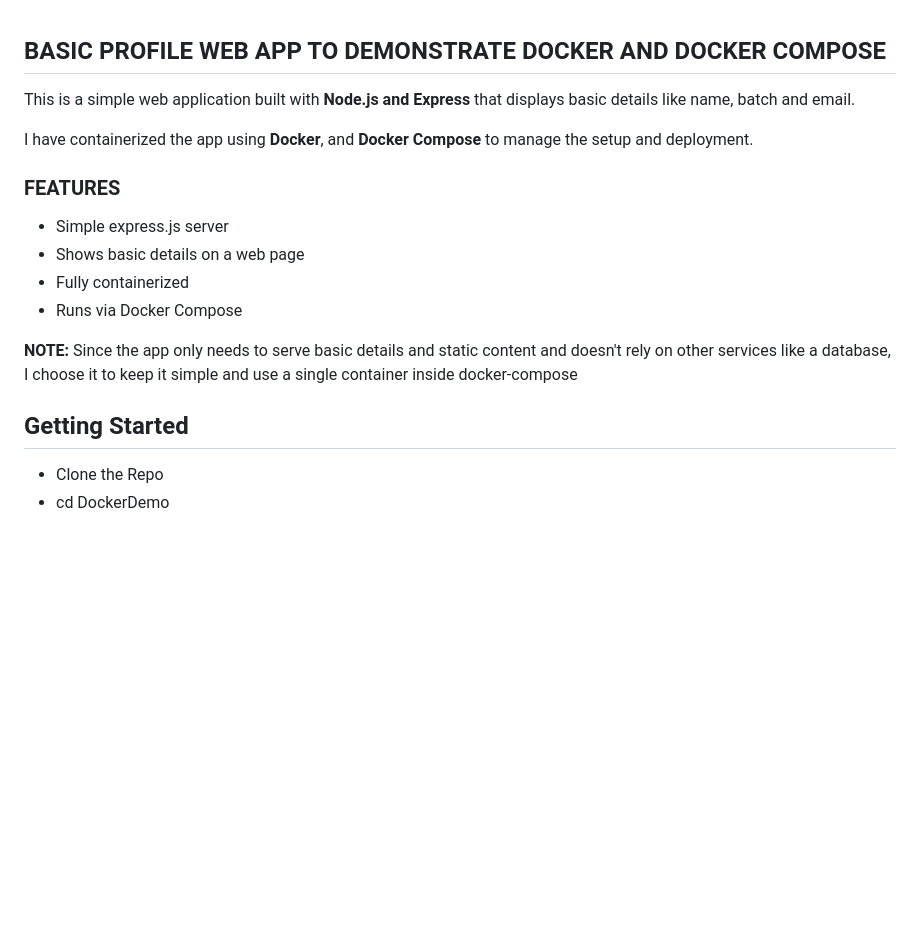
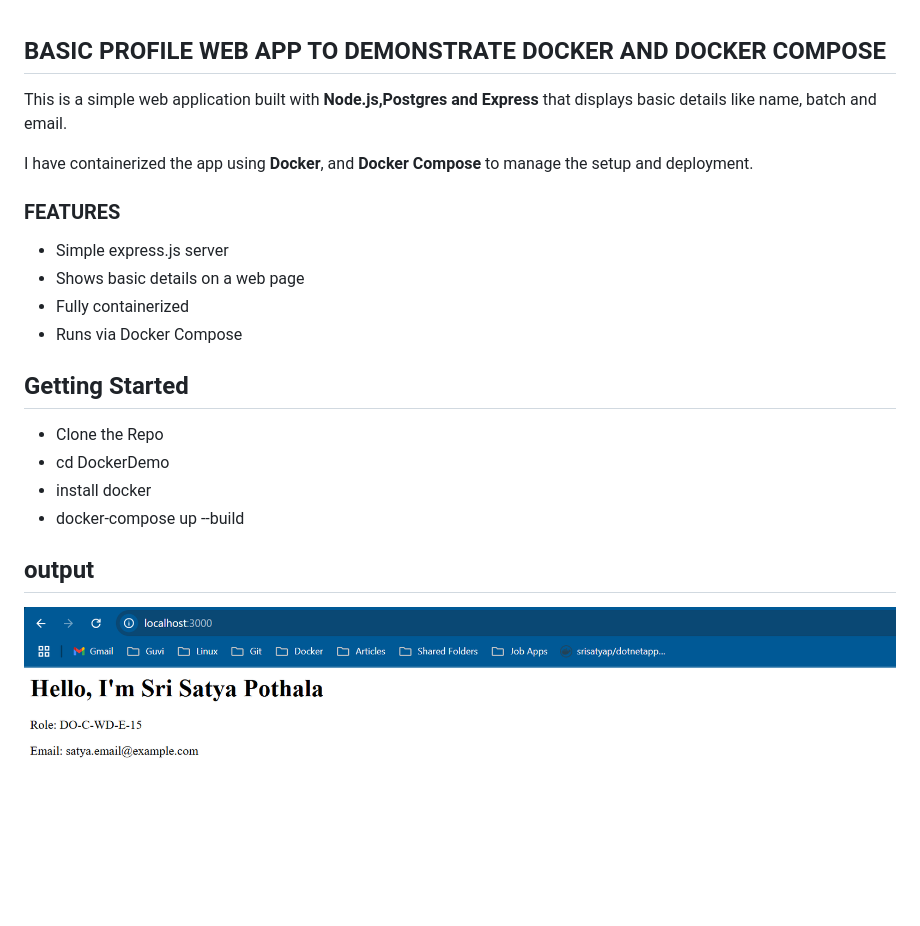
Before and after one commit to SriSatyaPothala/DockerDemo, a Markdown page: README.md, the part around the change. GitHub-like rendering; pictures changed too: docker-compose-ouput.png (added); blank space fills up the shorter version.

Commit message:
Modified with multi-container docker-compose

```diff
--- a/README.md
+++ b/README.md
@@ -1,5 +1,5 @@
 ## BASIC PROFILE WEB APP TO DEMONSTRATE DOCKER AND DOCKER COMPOSE
-  This is a simple web application built with **Node.js and Express** that displays basic details
+  This is a simple web application built with **Node.js,Postgres and Express** that displays basic details
   like name, batch and email.
 
 I have containerized the app using **Docker**, and **Docker Compose** to manage the setup and deployment.
@@ -11,9 +11,12 @@ I have containerized the app using **Docker**, and **Docker Compose** to manage
 - Fully containerized
 - Runs via Docker Compose
 
-**NOTE:**
-Since the app only needs to serve basic details and static content and doesn't rely on other services like a database, I choose it to keep it simple and use a single container inside docker-compose
-
 ## Getting Started
 - Clone the Repo
 - cd DockerDemo
+- install docker
+- docker-compose up --build
+
+## output
+
+![Output](/docker-compose-ouput.png)
```
Also changed, not shown: 4 other files.
